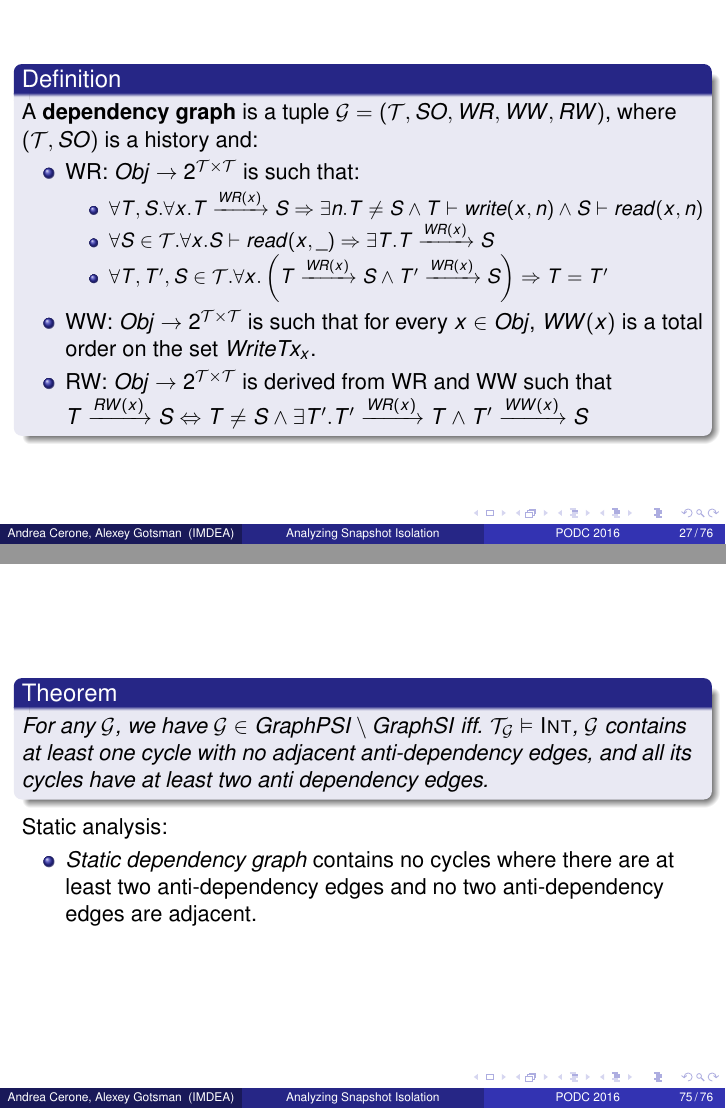
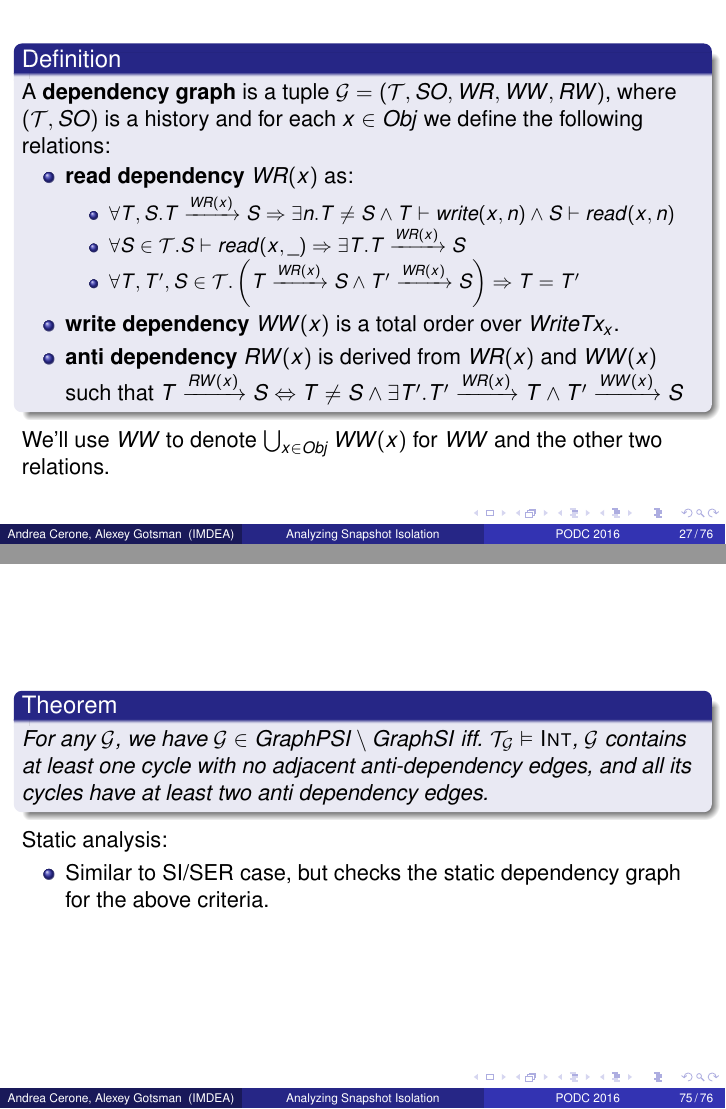
Before and after one commit to dimakuz/analyzing-snapshot-isolation-pres, LaTeX slides (snapshot-isolation.tex): pages 27 and 75 of 76, joined at a grey line. Compiled offline with pdfLaTeX.

Commit message:
More fixes

```diff
--- a/snapshot-isolation.tex
+++ b/snapshot-isolation.tex
@@ -323,20 +331,21 @@
 
 \begin{frame}
 \begin{definition}
-	A \textbf{dependency graph} is a tuple $\mathcal{G} = (\mathcal{T}, SO, WR, WW, RW)$, where $(\mathcal{T}, SO)$ is a history and:
+	A \textbf{dependency graph} is a tuple $\mathcal{G} = (\mathcal{T}, SO, WR, WW, RW)$, where $(\mathcal{T}, SO)$ is a history and for each $x \in Obj$ we define the following relations:
 	\begin{itemize}
-		\item WR: $Obj \rightarrow 2^{\mathcal{T} \times \mathcal{T}}$ is such that:
+		\item \textbf{read dependency} $WR(x)$ as:
 		\begin{itemize}
-			\item $\forall T,S. \forall x . T \xrightarrow{WR(x)}S \Rightarrow $
+			\item $\forall T,S. T \xrightarrow{WR(x)}S \Rightarrow $
 			$	\exists n. T \ne S \wedge T \vdash write(x,n) \wedge S \vdash read(x,n)$
-			\item $\forall S \in \mathcal{T}. \forall x. S \vdash read(x,\_) \Rightarrow \exists T. T \xrightarrow{WR(x)} S $
-			\item $\forall T, T^\prime, S \in \mathcal{T}. \forall x. \left( T \xrightarrow{WR(x)} S \wedge T^\prime \xrightarrow{WR(x)} S \right) \Rightarrow T = T^\prime $
+			\item $\forall S \in \mathcal{T}. S \vdash read(x,\_) \Rightarrow \exists T. T \xrightarrow{WR(x)} S $
+			\item $\forall T, T^\prime, S \in \mathcal{T}. \left( T \xrightarrow{WR(x)} S \wedge T^\prime \xrightarrow{WR(x)} S \right) \Rightarrow T = T^\prime $
 		\end{itemize}
-		\item WW: $Obj \rightarrow 2^{\mathcal{T} \times \mathcal{T}}$ is such that for every $x \in Obj$, $WW(x)$ is a total order on the set $WriteTx_x$.
-		\item RW: $Obj \rightarrow 2^{\mathcal{T} \times \mathcal{T}}$ is derived from WR and WW such that $T \xrightarrow{RW(x)} S \Leftrightarrow
+		\item \textbf{write dependency} $WW(x)$ is a total order over $WriteTx_x$.
+		\item \textbf{anti dependency} $RW(x)$ is derived from $WR(x)$ and $WW(x)$ such that $T \xrightarrow{RW(x)} S \Leftrightarrow
 		T \ne S \wedge \exists T^\prime . T^\prime \xrightarrow{WR(x)}T \wedge T^\prime \xrightarrow{WW(x)}S$
 	\end{itemize}
 \end{definition}
+	We'll use $WW$ to denote $\bigcup_{x\in Obj}WW(x)$ for $WW$ and the other two relations.
 \end{frame}
 \begin{frame}
 	Informally,
@@ -931,20 +941,10 @@ We use the last theorem to derive the static analysis.
 
 	Static analysis:
 	\begin{itemize}
-		\item \textit{Static dependency graph} contains no cycles where there are at least two anti-dependency edges and no two anti-dependency edges are adjacent.
+		\item Similar to SI/SER case, but checks the static dependency graph for the above criteria.
 	\end{itemize}
 \end{frame}
 
-%\begin{frame}
-%	Consider $\mathcal{G}$:
-%	\begin{figure}
-%		\includegraphics[scale=0.25]{fig2c}
-%	\end{figure}
-%	\begin{example}
-%		Contains a cycle, with two \textit{non-adjacent} anti-dependencies.
-%		$\Rightarrow \mathcal{G} \in GraphPSI \setminus GraphSI$
-%	\end{example}
-%\end{frame}
 
 \begin{frame}
 	\begin{center}
```
Also changed, not shown: snapshot-isolation.pdf, snapshot-isolation.tex (17 more changed lines).
